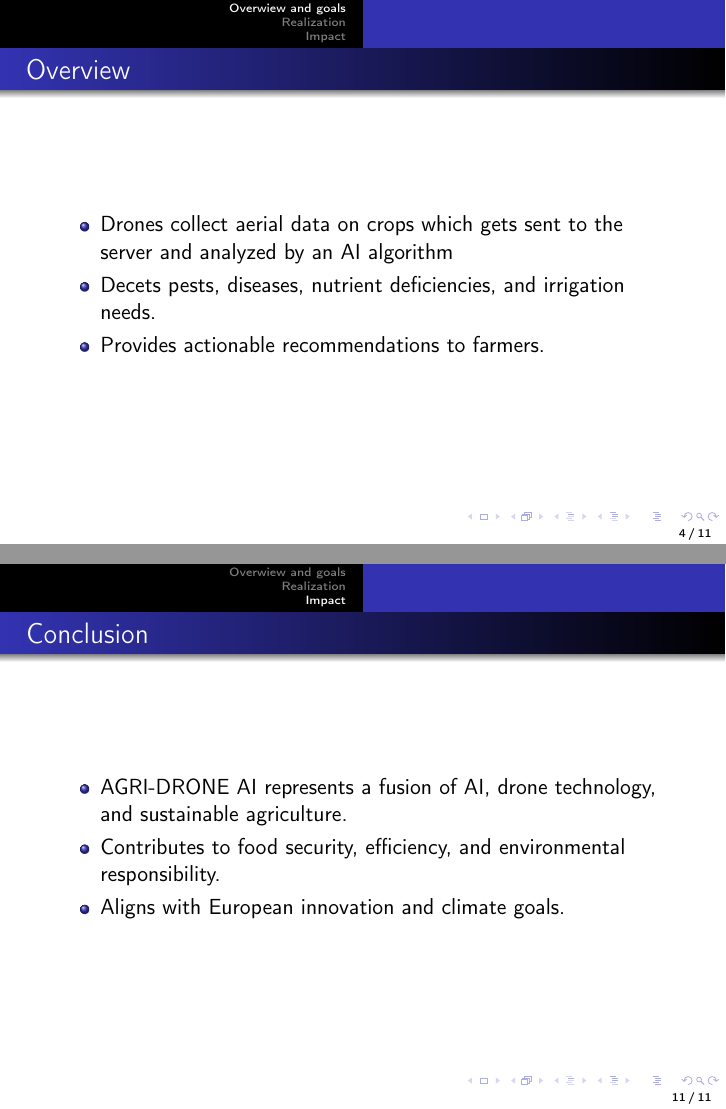
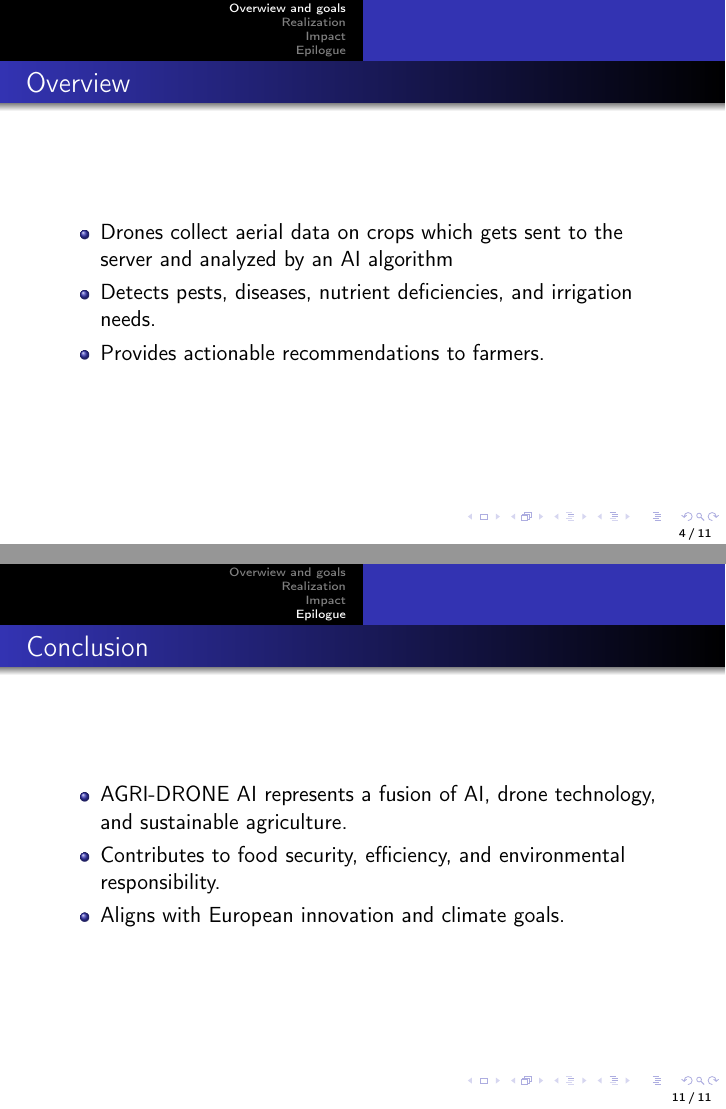
Before and after one commit to RubchevDmytro/MIP, LaTeX slides (Prezentation/prezentation.tex): pages 4 and 11 of 11, joined at a grey line. Compiled offline with pdfLaTeX.

Commit message:
Update prezentation.tex
new slide and sections

```diff
--- a/Prezentation/prezentation.tex
+++ b/Prezentation/prezentation.tex
@@ -92,7 +92,7 @@ The project focuses on the development of a drone-based system for agricultural
 \begin{frame}[fragile=singleslide]\frametitle{Overview}
 \begin{itemize}
 \item Drones collect aerial data on crops which gets sent to the server and analyzed by an AI algorithm
-\item Decets pests, diseases, nutrient deficiencies, and irrigation needs.
+\item Detects pests, diseases, nutrient deficiencies, and irrigation needs.
 \item Provides actionable recommendations to farmers.
 \end{itemize}
 \end{frame}
@@ -151,6 +151,7 @@ The project focuses on the development of a drone-based system for agricultural
 \end{frame}
 
 % Summary
+\section {Epilogue}
 \begin{frame}[fragile=singleslide]\frametitle{Conclusion}
 \begin{itemize}
   \item AGRI-DRONE AI represents a fusion of AI, drone technology, and sustainable agriculture.
```
Also changed, not shown: Prezentation/prezentation.tex (2 more changed lines).
